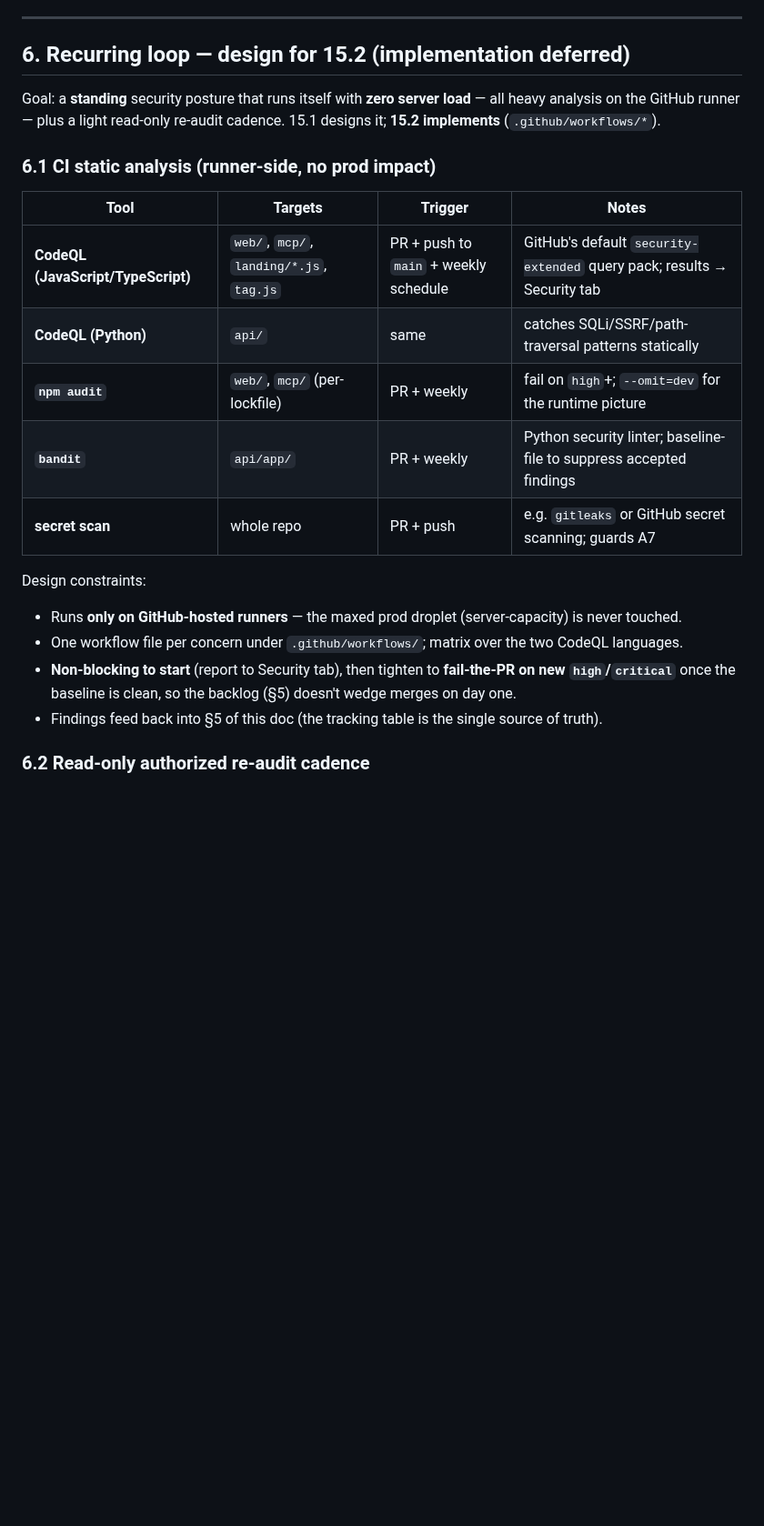
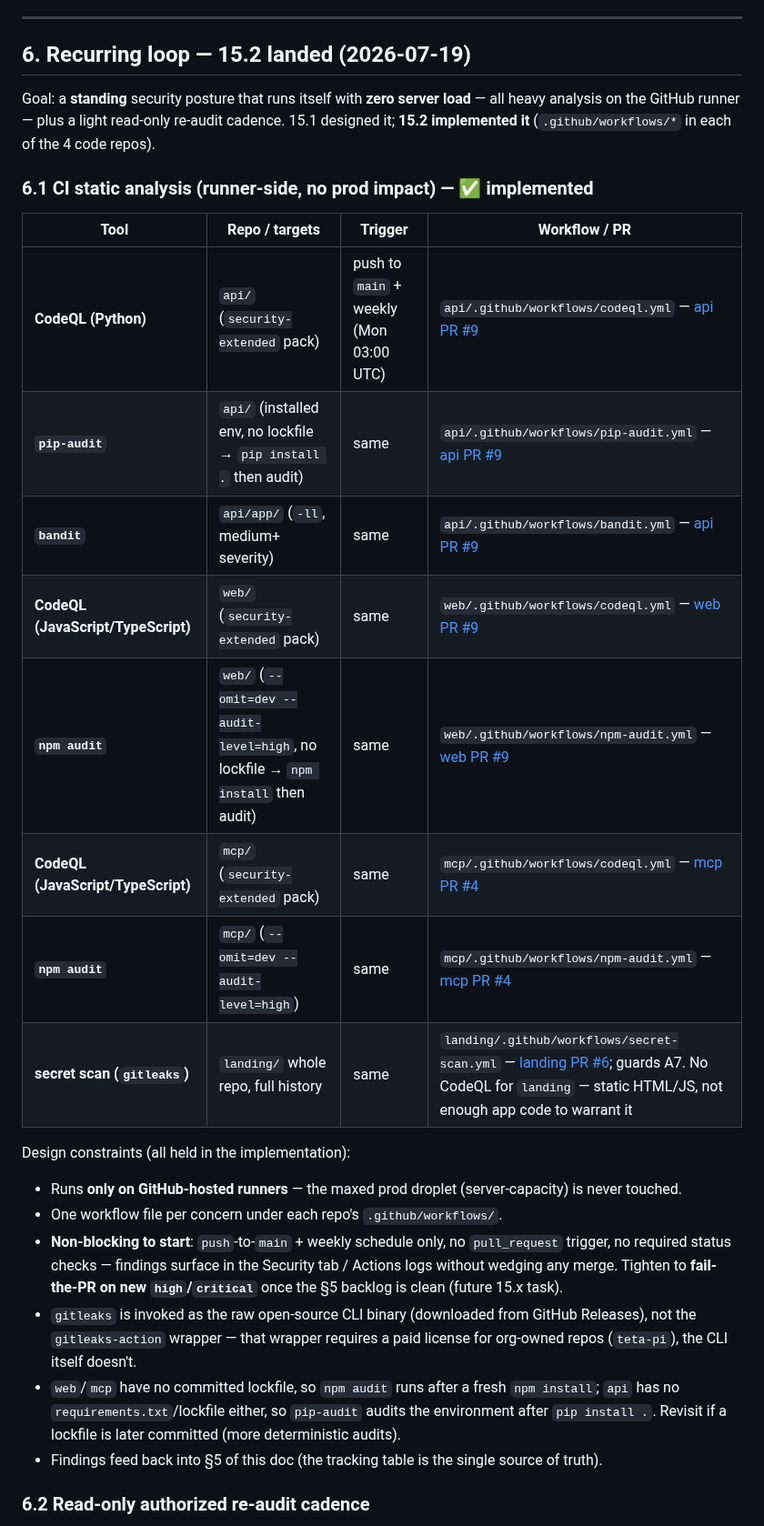
Before and after one commit to teta-pi/infra, a Markdown page: docs/security.md, the part around the change. Shown at 91% size. Rendered like a GitHub page; blank space fills up the shorter version.

Commit message:
docs(security): 15.2 CI scanning landed — security.md §6, roadmap, changelog
CodeQL/pip-audit/bandit (api), CodeQL/npm audit (web, mcp), gitleaks
(landing) shipped as 4 separate PRs across the code repos. This is the
5th, docs-only PR: security.md §6 rewritten from design to landed
status with links, roadmap 15.2 marked done, changelog entry appended.

Co-Authored-By: Claude Fable 5 <noreply@anthropic.com>

```diff
--- a/docs/security.md
+++ b/docs/security.md
@@ -183,32 +183,44 @@ verified against the api repo's PR list on 2026-07-18.)
 
 ---
 
-## 6. Recurring loop — design for 15.2 (implementation deferred)
+## 6. Recurring loop — 15.2 landed (2026-07-19)
 
 Goal: a **standing** security posture that runs itself with **zero server load** —
 all heavy analysis on the GitHub runner — plus a light read-only re-audit cadence.
-15.1 designs it; **15.2 implements** (`.github/workflows/*`).
+15.1 designed it; **15.2 implemented it** (`.github/workflows/*` in each of the
+4 code repos).
 
-### 6.1 CI static analysis (runner-side, no prod impact)
+### 6.1 CI static analysis (runner-side, no prod impact) — ✅ implemented
 
-| Tool | Targets | Trigger | Notes |
+| Tool | Repo / targets | Trigger | Workflow / PR |
 |------|---------|---------|-------|
-| **CodeQL (JavaScript/TypeScript)** | `web/`, `mcp/`, `landing/*.js`, `tag.js` | PR + push to `main` + weekly schedule | GitHub's default `security-extended` query pack; results → Security tab |
-| **CodeQL (Python)** | `api/` | same | catches SQLi/SSRF/path-traversal patterns statically |
-| **`npm audit`** | `web/`, `mcp/` (per-lockfile) | PR + weekly | fail on `high`+; `--omit=dev` for the runtime picture |
-| **`bandit`** | `api/app/` | PR + weekly | Python security linter; baseline-file to suppress accepted findings |
-| **secret scan** | whole repo | PR + push | e.g. `gitleaks` or GitHub secret scanning; guards A7 |
+| **CodeQL (Python)** | `api/` (`security-extended` pack) | push to `main` + weekly (Mon 03:00 UTC) | `api/.github/workflows/codeql.yml` — [api PR #9](https://github.com/teta-pi/api/pull/9) |
+| **`pip-audit`** | `api/` (installed env, no lockfile → `pip install .` then audit) | same | `api/.github/workflows/pip-audit.yml` — [api PR #9](https://github.com/teta-pi/api/pull/9) |
+| **`bandit`** | `api/app/` (`-ll`, medium+ severity) | same | `api/.github/workflows/bandit.yml` — [api PR #9](https://github.com/teta-pi/api/pull/9) |
+| **CodeQL (JavaScript/TypeScript)** | `web/` (`security-extended` pack) | same | `web/.github/workflows/codeql.yml` — [web PR #9](https://github.com/teta-pi/web/pull/9) |
+| **`npm audit`** | `web/` (`--omit=dev --audit-level=high`, no lockfile → `npm install` then audit) | same | `web/.github/workflows/npm-audit.yml` — [web PR #9](https://github.com/teta-pi/web/pull/9) |
+| **CodeQL (JavaScript/TypeScript)** | `mcp/` (`security-extended` pack) | same | `mcp/.github/workflows/codeql.yml` — [mcp PR #4](https://github.com/teta-pi/mcp/pull/4) |
+| **`npm audit`** | `mcp/` (`--omit=dev --audit-level=high`) | same | `mcp/.github/workflows/npm-audit.yml` — [mcp PR #4](https://github.com/teta-pi/mcp/pull/4) |
+| **secret scan (`gitleaks`)** | `landing/` whole repo, full history | same | `landing/.github/workflows/secret-scan.yml` — [landing PR #6](https://github.com/teta-pi/landing/pull/6); guards A7. No CodeQL for `landing` — static HTML/JS, not enough app code to warrant it |
 
-Design constraints:
+Design constraints (all held in the implementation):
 - Runs **only on GitHub-hosted runners** — the maxed prod droplet
   (server-capacity) is never touched.
-- One workflow file per concern under `.github/workflows/`; matrix over the two
-  CodeQL languages.
-- **Non-blocking to start** (report to Security tab), then tighten to
-  **fail-the-PR on new `high`/`critical`** once the baseline is clean, so the
-  backlog (§5) doesn't wedge merges on day one.
-- Findings feed back into §5 of this doc (the tracking table is the single source
-  of truth).
+- One workflow file per concern under each repo's `.github/workflows/`.
+- **Non-blocking to start**: `push`-to-`main` + weekly schedule only, no
+  `pull_request` trigger, no required status checks — findings surface in the
+  Security tab / Actions logs without wedging any merge. Tighten to
+  **fail-the-PR on new `high`/`critical`** once the §5 backlog is clean (future
+  15.x task).
+- `gitleaks` is invoked as the raw open-source CLI binary (downloaded from
+  GitHub Releases), not the `gitleaks-action` wrapper — that wrapper requires a
+  paid license for org-owned repos (`teta-pi`), the CLI itself doesn't.
+- `web`/`mcp` have no committed lockfile, so `npm audit` runs after a fresh
+  `npm install`; `api` has no `requirements.txt`/lockfile either, so
+  `pip-audit` audits the environment after `pip install .`. Revisit if a
+  lockfile is later committed (more deterministic audits).
+- Findings feed back into §5 of this doc (the tracking table is the single
+  source of truth).
 
 ### 6.2 Read-only authorized re-audit cadence
 
```
Also changed, not shown: docs/changelog.md (+21 -0 lines), docs/roadmap.md (+1 -1 lines).
